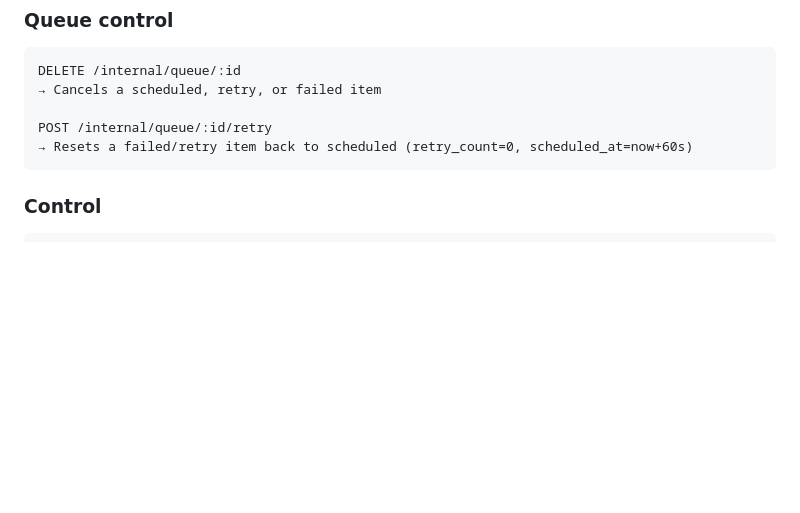
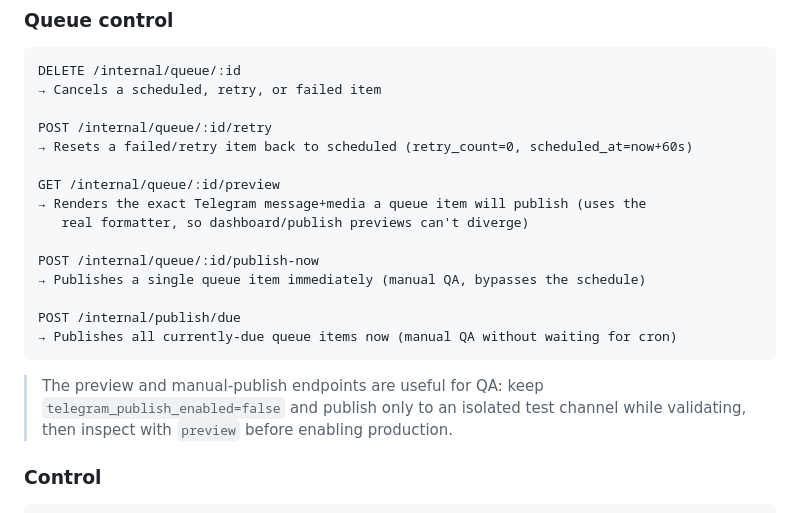
Before and after one commit to thesol-ai/content-curator, a Markdown page: README.md, the part around the change. Drawn GitHub-style; blank space fills up the shorter version.

````diff
--- a/README.md
+++ b/README.md
@@ -1705,7 +1705,21 @@ DELETE /internal/queue/:id
 
 POST /internal/queue/:id/retry
 → Resets a failed/retry item back to scheduled (retry_count=0, scheduled_at=now+60s)
-```
+
+GET /internal/queue/:id/preview
+→ Renders the exact Telegram message+media a queue item will publish (uses the
+   real formatter, so dashboard/publish previews can't diverge)
+
+POST /internal/queue/:id/publish-now
+→ Publishes a single queue item immediately (manual QA, bypasses the schedule)
+
+POST /internal/publish/due
+→ Publishes all currently-due queue items now (manual QA without waiting for cron)
+```
+
+> The preview and manual-publish endpoints are useful for QA: keep
+> `telegram_publish_enabled=false` and publish only to an isolated test channel
+> while validating, then inspect with `preview` before enabling production.
 
 ### Control
 
````
